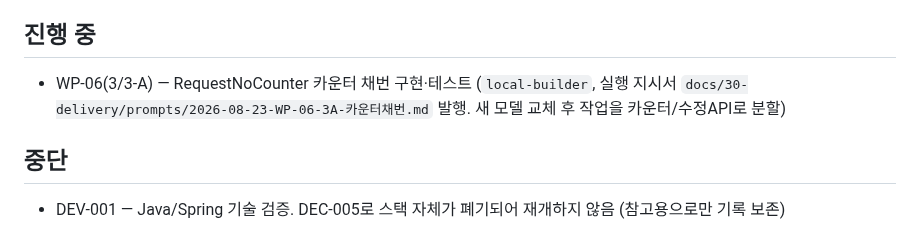
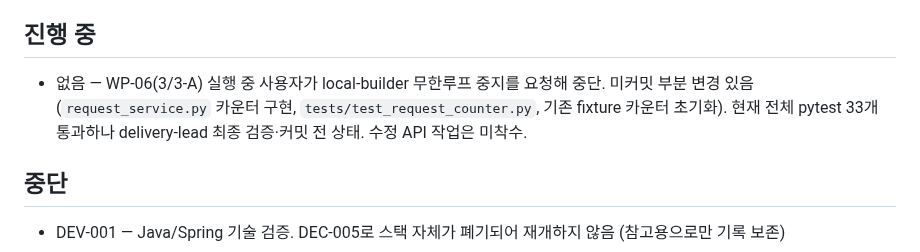
Before and after one commit to redinbluesky/JU_Project, a Markdown page: docs/30-delivery/진행현황.md, the part around the change. GitHub-like rendering.

Commit message:
docs: WP-06 3/3-A 중단 상태와 미커밋 부분변경 기록

```diff
--- a/docs/30-delivery/진행현황.md
+++ b/docs/30-delivery/진행현황.md
@@ -54,7 +54,7 @@
 
 ## 진행 중
 
-- WP-06(3/3-A) — RequestNoCounter 카운터 채번 구현·테스트 (`local-builder`, 실행 지시서 `docs/30-delivery/prompts/2026-08-23-WP-06-3A-카운터채번.md` 발행. 새 모델 교체 후 작업을 카운터/수정API로 분할)
+- 없음 — WP-06(3/3-A) 실행 중 사용자가 local-builder 무한루프 중지를 요청해 중단. 미커밋 부분 변경 있음(`request_service.py` 카운터 구현, `tests/test_request_counter.py`, 기존 fixture 카운터 초기화). 현재 전체 pytest 33개 통과하나 delivery-lead 최종 검증·커밋 전 상태. 수정 API 작업은 미착수.
 
 ## 중단
 
```
